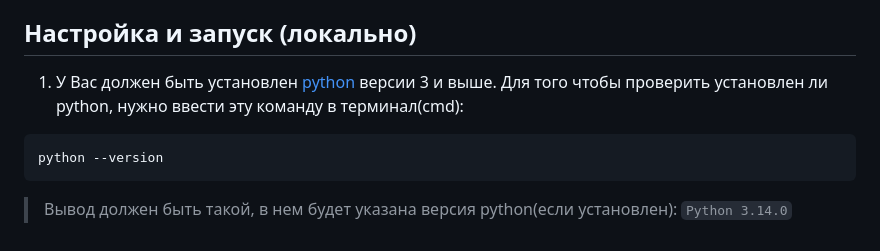
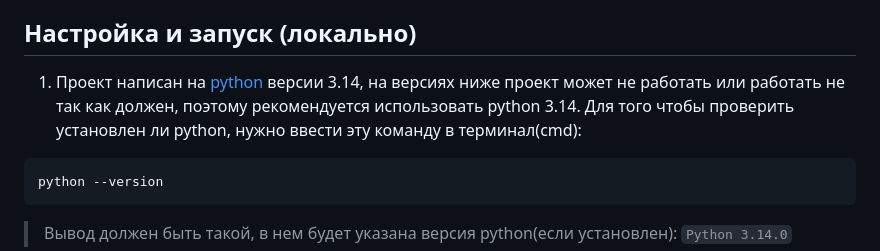
Before and after one commit to KamenskiyIlya/yandex_poster, a Markdown page: README.md, the part around the change. GitHub-like rendering.

Commit message:
Specified python version in README.md

````diff
--- a/README.md
+++ b/README.md
@@ -16,7 +16,7 @@
 
 ## Настройка и запуск (локально)
 
-1. У Вас должен быть установлен [python](https://www.python.org/downloads/) версии 3 и выше. Для того чтобы проверить установлен ли python, нужно ввести эту команду в терминал(cmd):
+1. Проект написан на [python](https://www.python.org/downloads/) версии 3.14, на версиях ниже проект может не работать или работать не так как должен, поэтому рекомендуется использовать python 3.14. Для того чтобы проверить установлен ли python, нужно ввести эту команду в терминал(cmd):
 ```
 python --version
 ```
````
